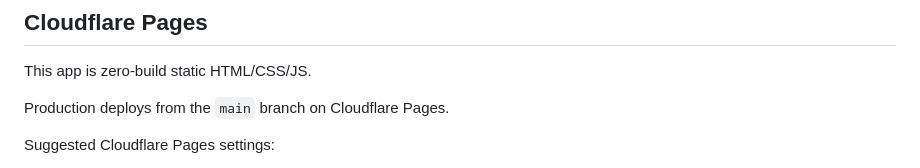
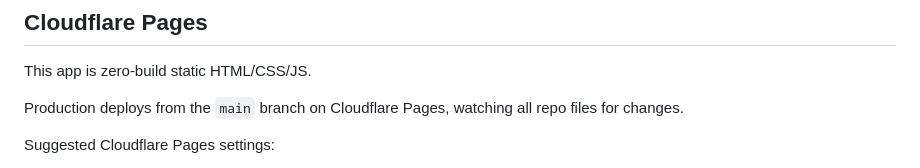
Before and after one commit to Arp-299-Org/unofficial-evo-remote, a Markdown page: README.md, the part around the change. Rendered like a GitHub page.

Commit message:
Clarify Cloudflare Pages watch paths

```diff
--- a/README.md
+++ b/README.md
@@ -72,7 +72,8 @@ http://localhost:8765
 
 This app is zero-build static HTML/CSS/JS.
 
-Production deploys from the `main` branch on Cloudflare Pages.
+Production deploys from the `main` branch on Cloudflare Pages, watching all
+repo files for changes.
 
 Suggested Cloudflare Pages settings:
 
```
